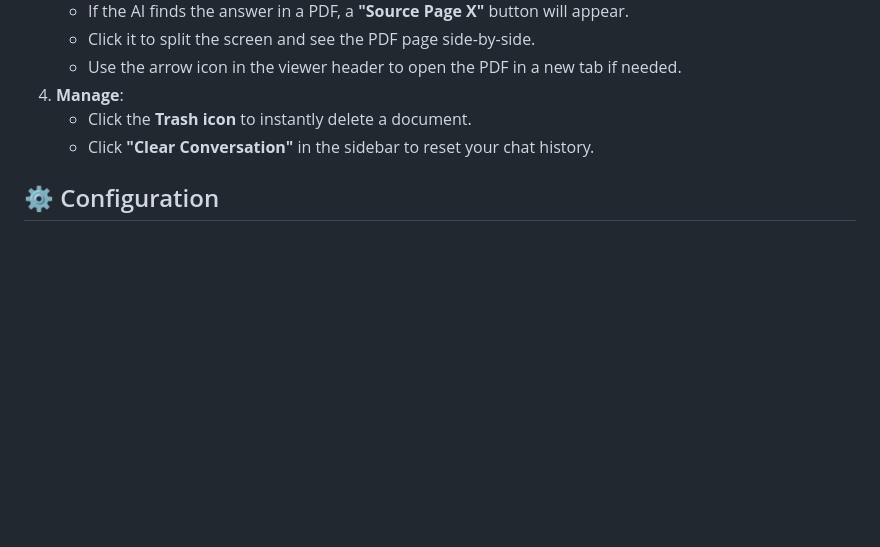
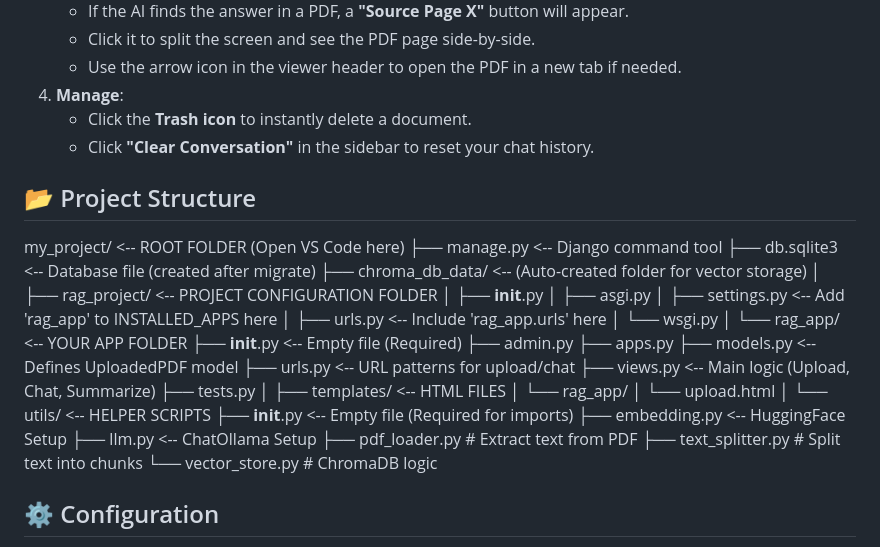
Before and after one commit to jasirkonnola/rag_project, a Markdown page: rag_project/README.md, the part around the change. GitHub-like rendering; blank space fills up the shorter version.

Commit message:
Document project structure in README
Added project structure section to README with folder and file descriptions.

```diff
--- a/rag_project/README.md
+++ b/rag_project/README.md
@@ -74,6 +74,41 @@ A sophisticated Django-based RAG (Retrieval-Augmented Generation) application th
     *   Click the **Trash icon** to instantly delete a document.
     *   Click **"Clear Conversation"** in the sidebar to reset your chat history.
 
+## 📂 Project Structure
+
+my_project/                   <-- ROOT FOLDER (Open VS Code here)
+├── manage.py                 <-- Django command tool
+├── db.sqlite3                <-- Database file (created after migrate)
+├── chroma_db_data/           <-- (Auto-created folder for vector storage)
+│
+├── rag_project/              <-- PROJECT CONFIGURATION FOLDER
+│   ├── __init__.py
+│   ├── asgi.py
+│   ├── settings.py           <-- Add 'rag_app' to INSTALLED_APPS here
+│   ├── urls.py               <-- Include 'rag_app.urls' here
+│   └── wsgi.py
+│
+└── rag_app/                  <-- YOUR APP FOLDER
+    ├── __init__.py           <-- Empty file (Required)
+    ├── admin.py
+    ├── apps.py
+    ├── models.py             <-- Defines UploadedPDF model
+    ├── urls.py               <-- URL patterns for upload/chat
+    ├── views.py              <-- Main logic (Upload, Chat, Summarize)
+    ├── tests.py
+    │
+    ├── templates/            <-- HTML FILES
+    │   └── rag_app/
+    │       └── upload.html
+    │
+    └── utils/                <-- HELPER SCRIPTS
+        ├── __init__.py       <-- Empty file (Required for imports)
+        ├── embedding.py      <-- HuggingFace Setup
+        ├── llm.py            <-- ChatOllama Setup
+        ├── pdf_loader.py     # Extract text from PDF
+        ├── text_splitter.py  # Split text into chunks
+        └── vector_store.py   # ChromaDB logic
+
 ## ⚙️ Configuration
 
 *   **API Keys**: Ensure your LLM API keys (e.g., `GOOGLE_API_KEY`) are set in your environment variables or `.env` file.
```
